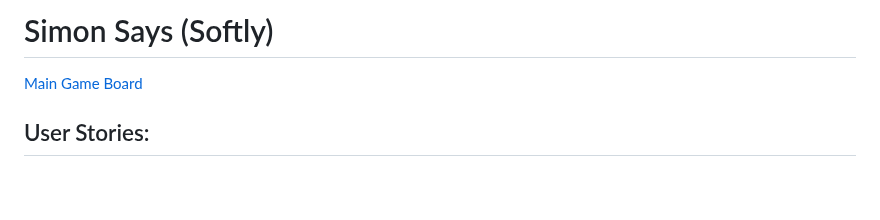
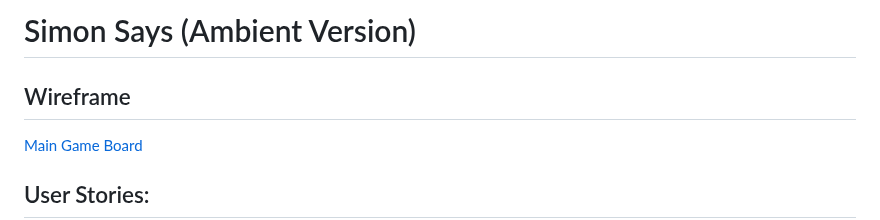
Before and after one commit to eddie-hernandez/simon-ambient-edition, a Markdown page: README.md, the part around the change. GitHub-like rendering; blank space fills up the shorter version.

```diff
--- a/README.md
+++ b/README.md
@@ -1,5 +1,7 @@
-# Simon Says (Softly)
+# Simon Says (Ambient Version)
 
+
+## Wireframe
 
 [Main Game Board](https://imgur.com/wzcsppR)
 
```
